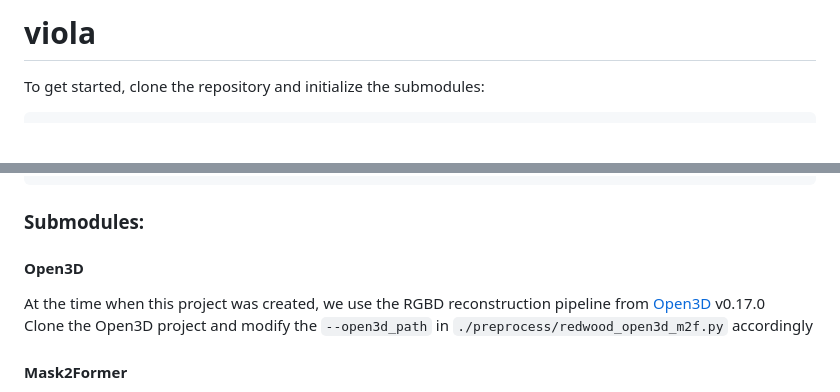
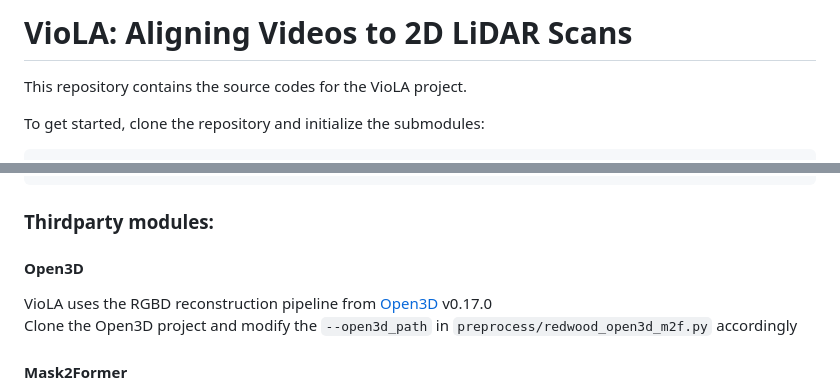
Before and after one commit to giles200619/viola, a Markdown page: README.md, 2 parts joined by grey strips. Rendered like a GitHub page; blank space fills up the shorter version.

````diff
--- a/README.md
+++ b/README.md
@@ -1,4 +1,6 @@
-# viola
+# VioLA: Aligning Videos to 2D LiDAR Scans
+
+This repository contains the source codes for the VioLA project.
 
 To get started, clone the repository and initialize the submodules:
 
@@ -20,10 +22,10 @@ pip install -r requirements.txt
 ```
 
 
-### Submodules:
+### Thirdparty modules:
 #### Open3D
-At the time when this project was created, we use the RGBD reconstruction pipeline from [Open3D](https://github.com/isl-org/Open3D) v0.17.0<br />
-Clone the Open3D project and modify the `--open3d_path` in `./preprocess/redwood_open3d_m2f.py` accordingly
+VioLA uses the RGBD reconstruction pipeline from [Open3D](https://github.com/isl-org/Open3D) v0.17.0<br />
+Clone the Open3D project and modify the `--open3d_path` in `preprocess/redwood_open3d_m2f.py` accordingly
 #### Mask2Former
 Download Mask2Former model weight from their [Model zoo](https://github.com/facebookresearch/Mask2Former/blob/main/MODEL_ZOO.md), in this project we are using model id: 47429163_0<br />
 The path to the model weight should look like:<br />
````
